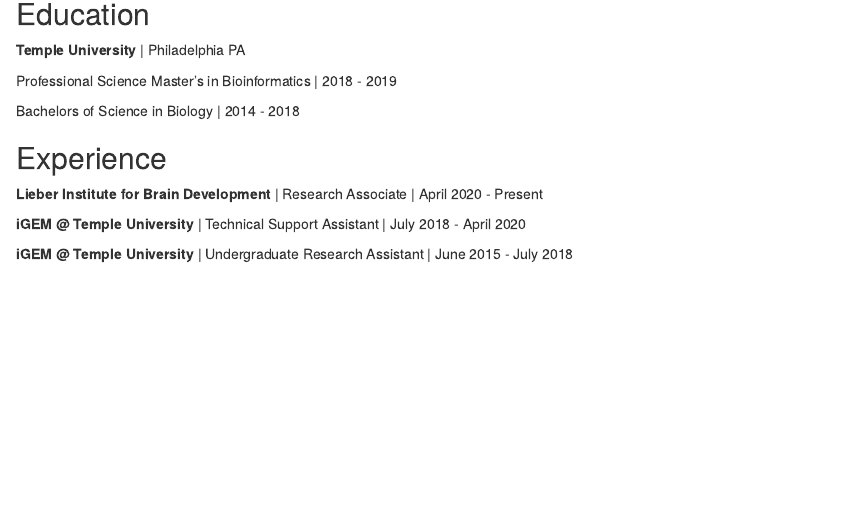
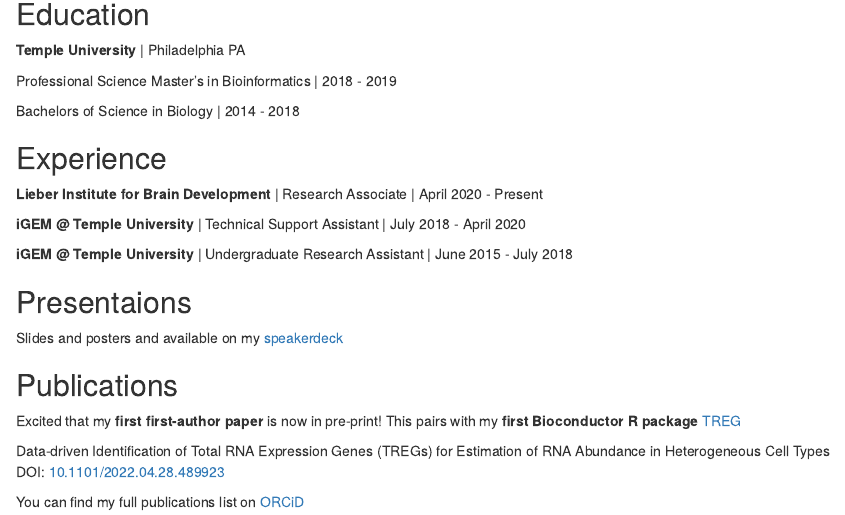
Before and after one commit to lahuuki/lahuuki.github.io, an R Markdown document (index.Rmd): the page in a window 1100 px wide, from 330 px down. Rendered offline with R 4.5, knitr and Pandoc, with nearby package versions; drawn as R Markdown's standard HTML page in place of the format the file asks for.

Commit message:
Add presentations and publication links

```diff
--- a/index.Rmd
+++ b/index.Rmd
@@ -42,3 +42,15 @@
 **iGEM @ Temple University** | Technical Support Assistant | July 2018 - April 2020
 
 **iGEM @ Temple University** | Undergraduate Research Assistant | June 2015 - July 2018
+
+## Presentaions
+Slides and posters and available on my [speakerdeck](https://speakerdeck.com/lahuuki)
+
+## Publications
+Excited that my **first first-author paper** is now in pre-print! This pairs with my
+**first Bioconductor R package** [TREG](https://bioconductor.org/packages/TREG)
+
+Data-driven Identification of Total RNA Expression Genes (TREGs) for Estimation of RNA Abundance in Heterogeneous Cell Types
+DOI: [10.1101/2022.04.28.489923](10.1101/2022.04.28.489923)
+
+You can find my full publications list on [ORCiD](https://orcid.org/0000-0001-5148-3602)
```
